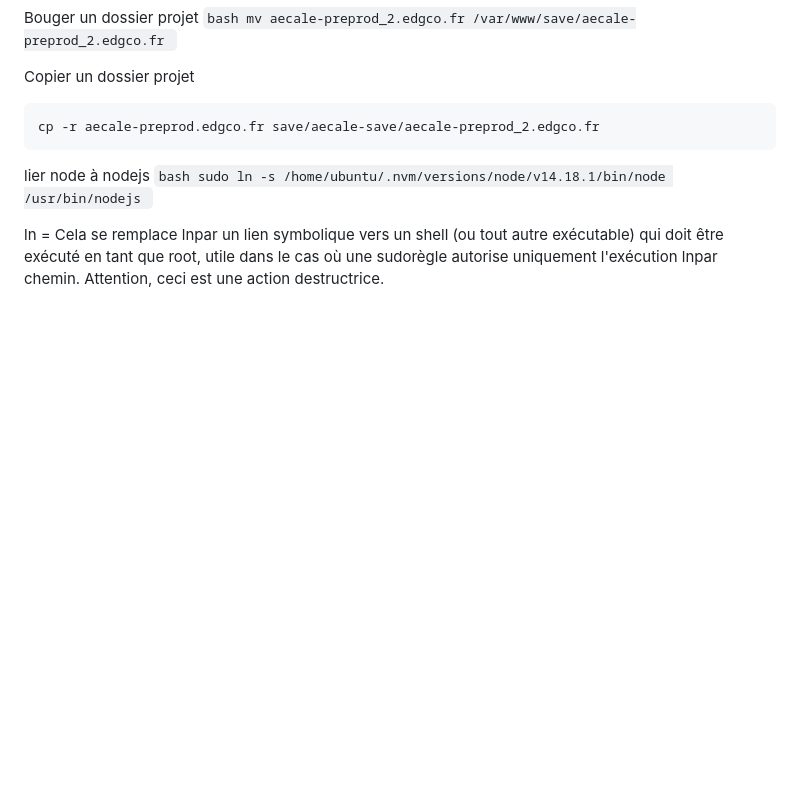
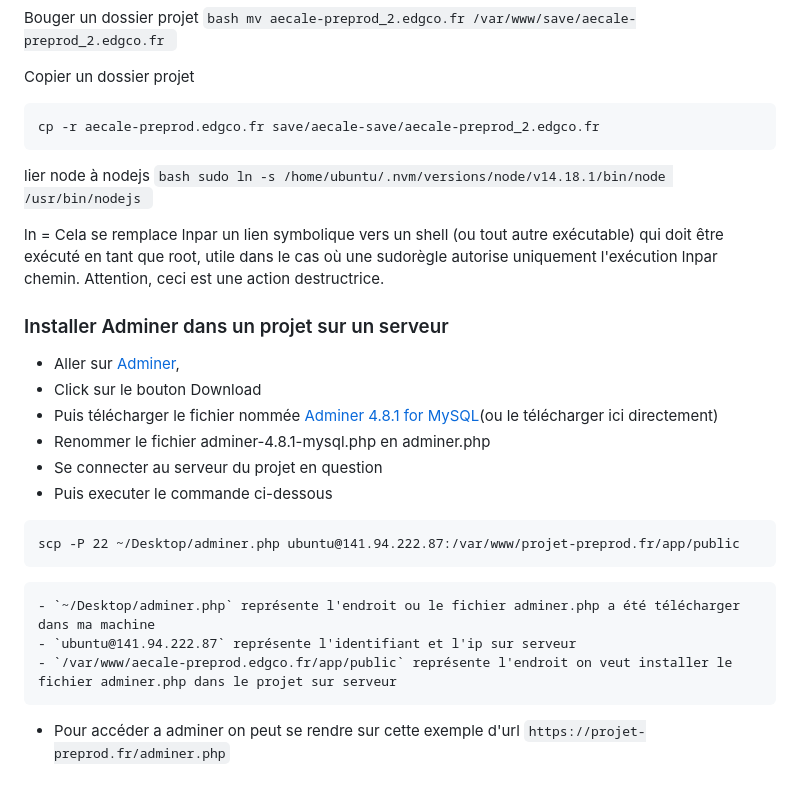
Before and after one commit to jonas18121/help, a Markdown page: linux/doc/linux_cli.md, the part around the change. Drawn GitHub-style; blank space fills up the shorter version.

Commit message:
[Doc] : Installer Adminer dans un projet sur un serveur

````diff
--- a/linux/doc/linux_cli.md
+++ b/linux/doc/linux_cli.md
@@ -175,3 +175,20 @@ sudo ln -s /home/ubuntu/.nvm/versions/node/v14.18.1/bin/node /usr/bin/nodejs
 
 ln =
 Cela se remplace lnpar un lien symbolique vers un shell (ou tout autre exécutable) qui doit être exécuté en tant que root, utile dans le cas où une sudorègle autorise uniquement l'exécution lnpar chemin. Attention, ceci est une action destructrice.
+
+
+### Installer Adminer dans un projet sur un serveur
+
+- Aller sur [Adminer](https://www.adminer.org/),
+- Click sur le bouton Download
+- Puis télécharger le fichier nommée [Adminer 4.8.1 for MySQL](https://github.com/vrana/adminer/releases/download/v4.8.1/adminer-4.8.1-mysql.php)(ou le télécharger ici directement)
+- Renommer le fichier adminer-4.8.1-mysql.php en adminer.php
+- Se connecter au serveur du projet en question
+- Puis executer le commande ci-dessous
+```ps
+scp -P 22 ~/Desktop/adminer.php ubuntu@141.94.222.87:/var/www/projet-preprod.fr/app/public
+```
+    - `~/Desktop/adminer.php` représente l'endroit ou le fichier adminer.php a été télécharger dans ma machine
+    - `ubuntu@141.94.222.87` représente l'identifiant et l'ip sur serveur
+    - `/var/www/aecale-preprod.edgco.fr/app/public` représente l'endroit on veut installer le fichier adminer.php dans le projet sur serveur
+- Pour accéder a adminer on peut se rendre sur cette exemple d'url `https://projet-preprod.fr/adminer.php`
````
